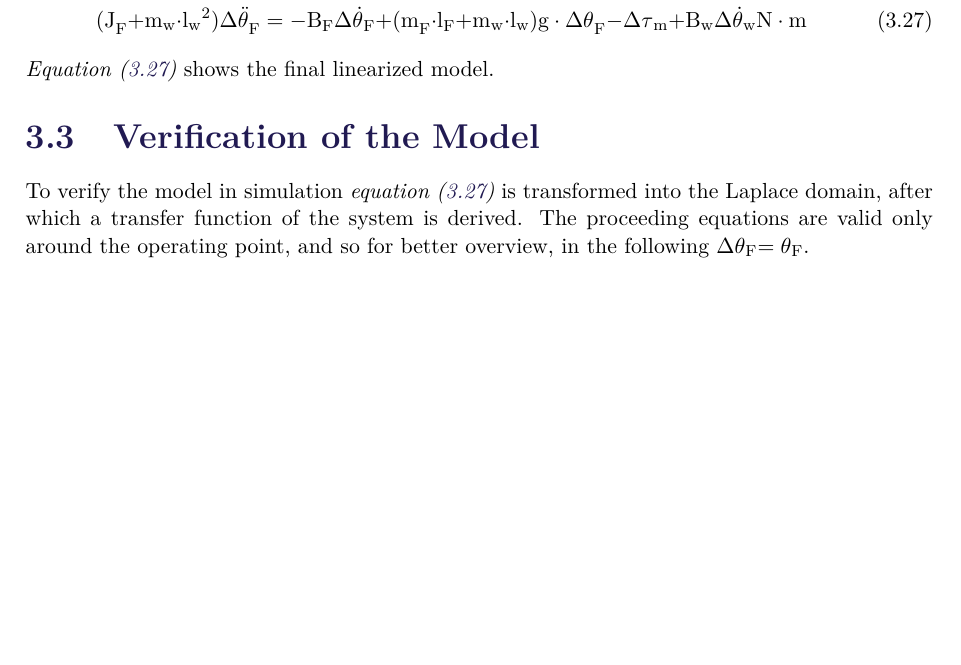
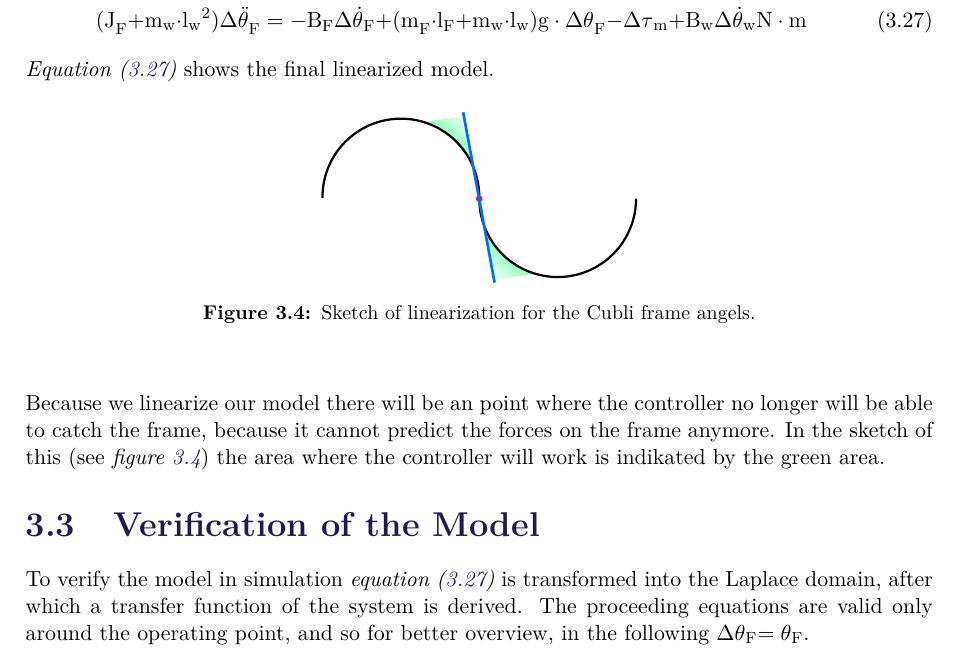
Before and after one commit to AodhAnd/p6-cubli-report, a LaTeX thesis (main.tex, which reads chapters/chapter4/cLinearizationOfModel.tex): part of page 17 of 21, cut so that both start at the same text, the shorter picture padded with empty space. Compiled offline with pdfLaTeX.

Commit message:
added original and pdf of the linearizationSketch and added picture with reference to linearization section

```diff
--- a/chapters/chapter4/cLinearizationOfModel.tex
+++ b/chapters/chapter4/cLinearizationOfModel.tex
@@ -29,3 +29,11 @@ All the higher order derivatives are discarded due to their negligible impact on
 \end{flalign}
 %
 \Eqref{FrameEq4TaylerApprox} shows the final linearized model.
+
+\begin{figure}[H]
+	\centering
+	\includegraphics[scale=1.4]{figures/linearizationPoint}
+	\caption{Sketch of linearization for the Cubli frame angels.}
+	\label{LinearizationSketch}
+\end{figure}
+Because we linearize our model there will be an point where the controller no longer will be able to catch the frame, because it cannot predict the forces on the frame anymore. In the sketch of this (see \figref{LinearizationSketch}) the area where the controller will work is indikated by the green area.
```
Also changed, not shown: figures/linearizationPoint.pdf (added), figures/original/linearizationPoint.svg (added), figures/original/linearizationPoint2.svg (added).
